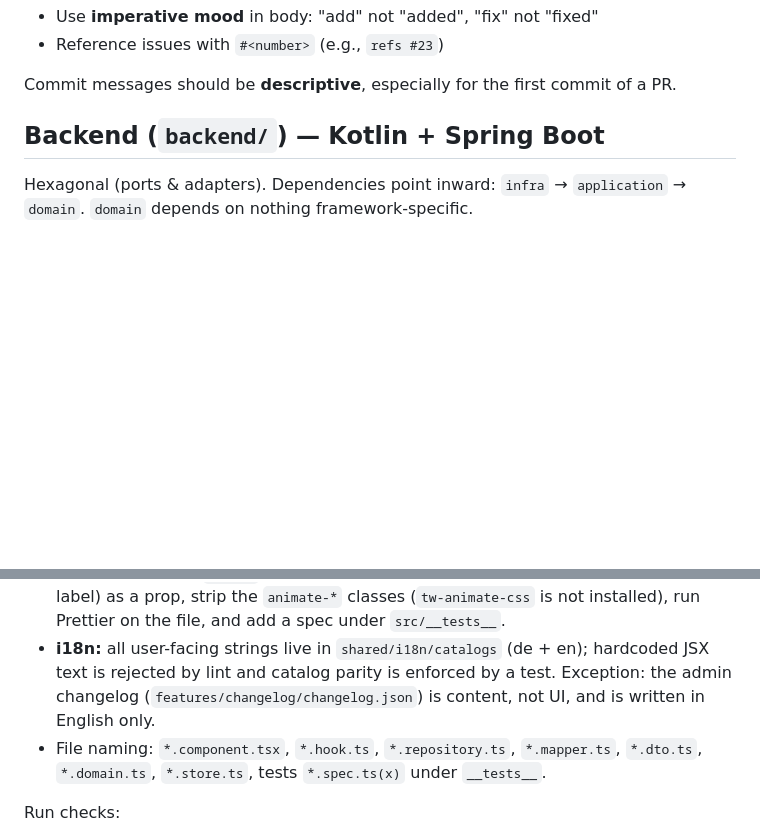
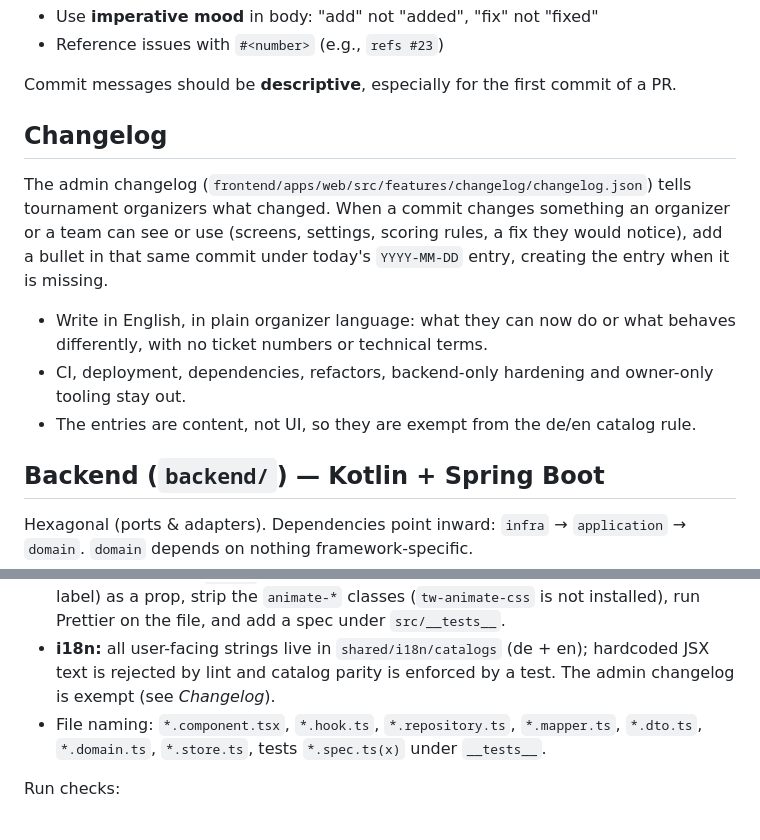
Before and after one commit to polarode/tichu-turnier, a Markdown page: AGENTS.md, 2 parts joined by grey strips. Drawn GitHub-style; blank space fills up the shorter version.

Commit message:
docs: document when and how to add admin changelog entries
Add a Changelog section to AGENTS.md: organizer-facing changes get an
English bullet under today's date in the same commit, while CI, deploy,
dependency, refactor, backend-only and owner-only work stays out. Point
the implement skill's commit step at it, and reduce the i18n exception
to a pointer to the new section.

Co-Authored-By: Claude Opus 5.5 <noreply@anthropic.com>

```diff
--- a/AGENTS.md
+++ b/AGENTS.md
@@ -47,6 +47,19 @@ Body/footer format:
 - Reference issues with `#<number>` (e.g., `refs #23`)
 
 Commit messages should be **descriptive**, especially for the first commit of a PR.
+
+## Changelog
+
+The admin changelog (`frontend/apps/web/src/features/changelog/changelog.json`) tells
+tournament organizers what changed. When a commit changes something an organizer or a team
+can see or use (screens, settings, scoring rules, a fix they would notice), add a bullet in
+that same commit under today's `YYYY-MM-DD` entry, creating the entry when it is missing.
+
+- Write in English, in plain organizer language: what they can now do or what behaves
+  differently, with no ticket numbers or technical terms.
+- CI, deployment, dependencies, refactors, backend-only hardening and owner-only tooling
+  stay out.
+- The entries are content, not UI, so they are exempt from the de/en catalog rule.
 
 ## Backend (`backend/`) — Kotlin + Spring Boot
 
@@ -129,8 +142,7 @@ Conventions:
   spec under `src/__tests__`.
 - **i18n:** all user-facing strings live in `shared/i18n/catalogs` (de + en);
   hardcoded JSX text is rejected by lint and catalog parity is enforced by a test.
-  Exception: the admin changelog (`features/changelog/changelog.json`) is content, not UI,
-  and is written in English only.
+  The admin changelog is exempt (see *Changelog*).
 - File naming: `*.component.tsx`, `*.hook.ts`, `*.repository.ts`, `*.mapper.ts`,
   `*.dto.ts`, `*.domain.ts`, `*.store.ts`, tests `*.spec.ts(x)` under `__tests__`.
 
```
Also changed, not shown: 1 other file.
